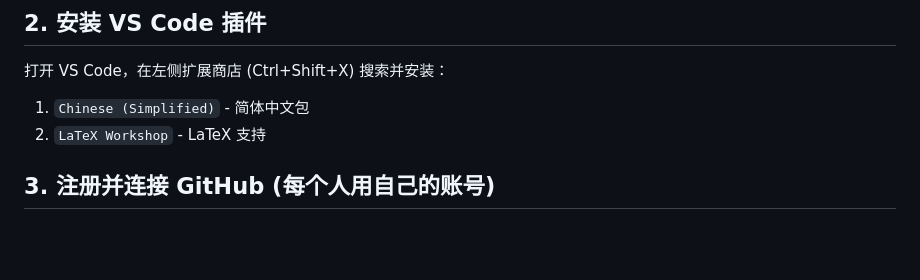
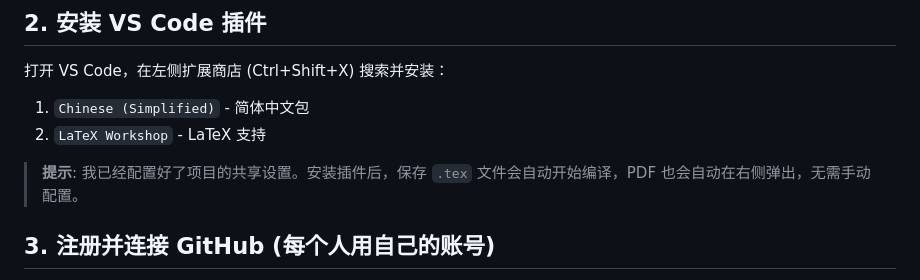
Before and after one commit to DeliciousBuding/MCMICM, a Markdown page: TEAM_SETUP.md, the part around the change. Rendered like a GitHub page; blank space fills up the shorter version.

Commit message:
更新 TEAM_SETUP.md，添加 VS Code 插件安装后的提示信息

```diff
--- a/TEAM_SETUP.md
+++ b/TEAM_SETUP.md
@@ -11,6 +11,8 @@
 打开 VS Code，在左侧扩展商店 (Ctrl+Shift+X) 搜索并安装：
 1. `Chinese (Simplified)` - 简体中文包
 2. `LaTeX Workshop` - LaTeX 支持
+
+> **提示**: 我已经配置好了项目的共享设置。安装插件后，保存 `.tex` 文件会自动开始编译，PDF 也会自动在右侧弹出，无需手动配置。
 
 ## 3. 注册并连接 GitHub (每个人用自己的账号)
 1. **注册**: 去 [GitHub 官网](https://github.com/) 每个人注册一个属于自己的账号。
```
